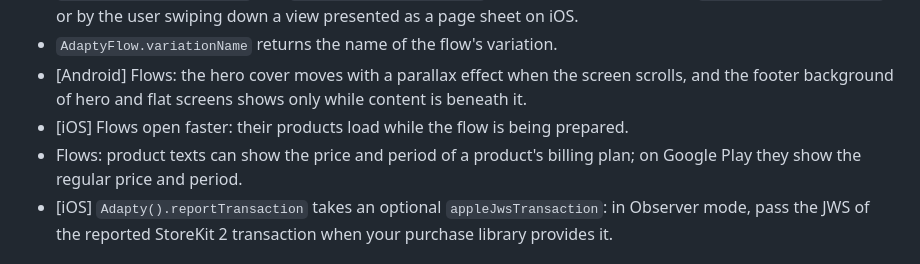
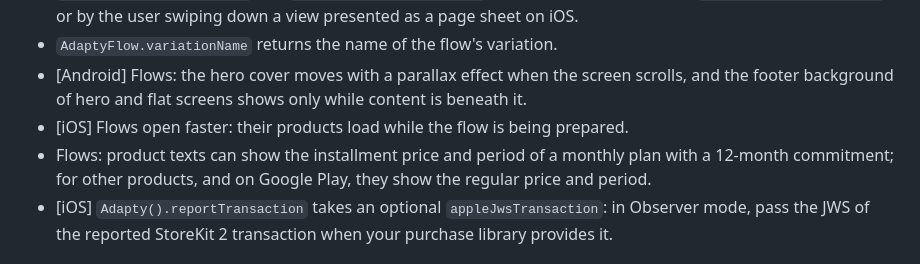
Before and after one commit to adaptyteam/AdaptySDK-Flutter, a Markdown page: CHANGELOG.md, the part around the change. Rendered like a GitHub page.

Commit message:
docs(changelog): say which billing plan the flow product texts show
The Added line said flow product texts can show "a product's billing
plan" price and period. On iOS the billing tags differ from the
regular price only for a monthly plan with a 12-month commitment, as
the iOS 4.3.1 note puts it, and on Google Play they always show the
regular price and period, so the line now says that.

```diff
--- a/CHANGELOG.md
+++ b/CHANGELOG.md
@@ -19,7 +19,7 @@
 - `AdaptyFlow.variationName` returns the name of the flow's variation.
 - [Android] Flows: the hero cover moves with a parallax effect when the screen scrolls, and the footer background of hero and flat screens shows only while content is beneath it.
 - [iOS] Flows open faster: their products load while the flow is being prepared.
-- Flows: product texts can show the price and period of a product's billing plan; on Google Play they show the regular price and period.
+- Flows: product texts can show the installment price and period of a monthly plan with a 12-month commitment; for other products, and on Google Play, they show the regular price and period.
 - [iOS] `Adapty().reportTransaction` takes an optional `appleJwsTransaction`: in Observer mode, pass the JWS of the reported StoreKit 2 transaction when your purchase library provides it.
 
 ### 🐛 Fixed
```
